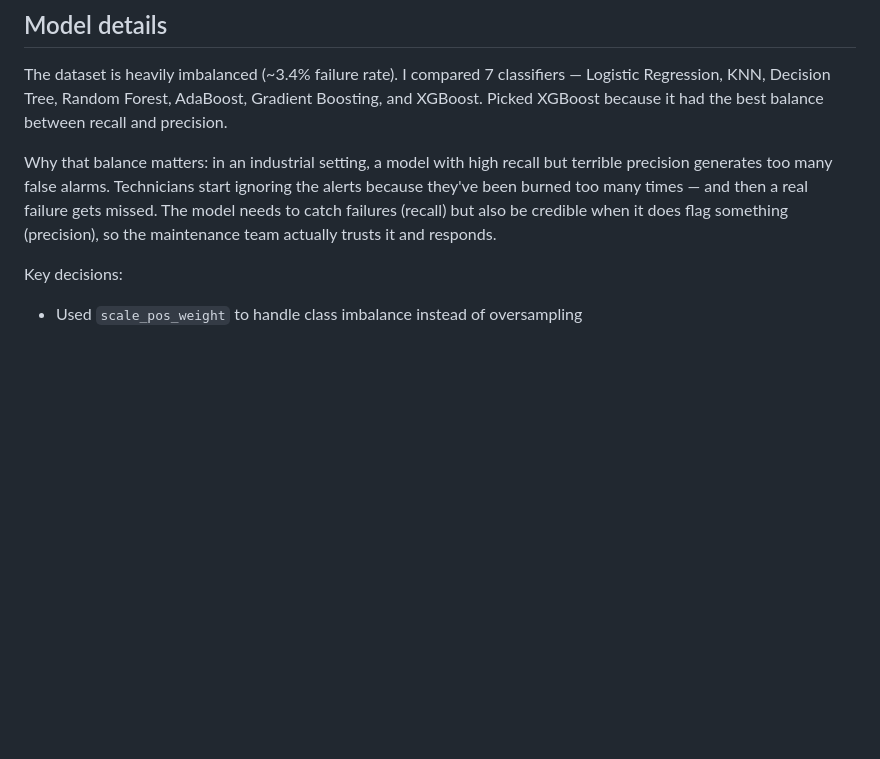
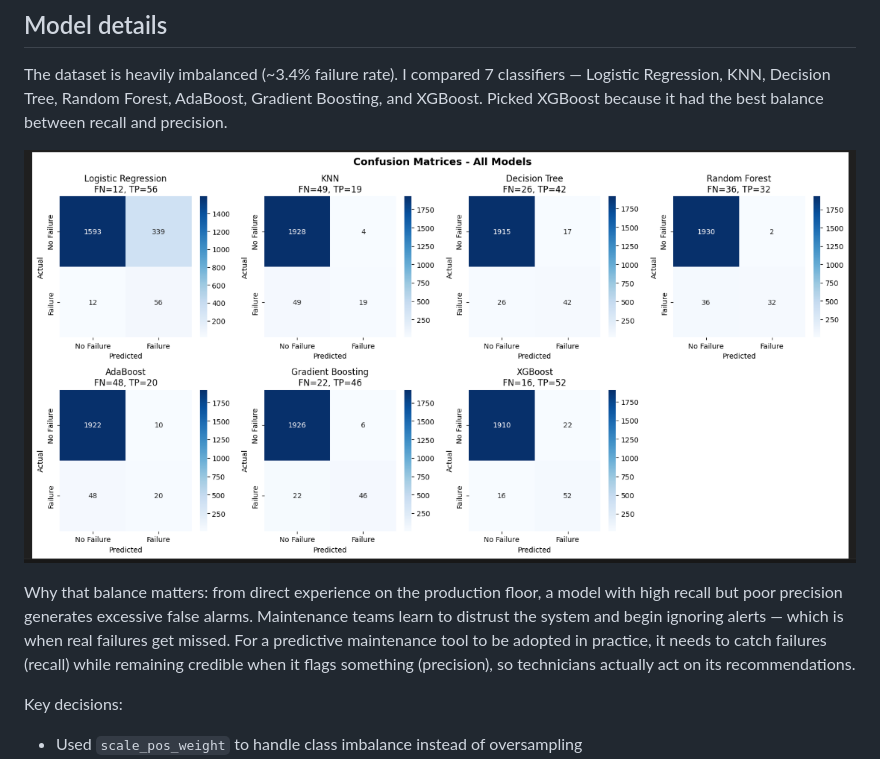
Before and after one commit to gitadminken/Machine-maintenance, a Markdown page: README.md, the part around the change printed below. GitHub-like rendering; pictures changed too: static/screenshots/algorithms_confusion_matrices.png (added); blank space fills up the shorter version.

```diff
--- a/README.md
+++ b/README.md
@@ -12,7 +32,10 @@ There's a JSON API at `POST /api/predict` too.
 
 The dataset is heavily imbalanced (~3.4% failure rate). I compared 7 classifiers — Logistic Regression, KNN, Decision Tree, Random Forest, AdaBoost, Gradient Boosting, and XGBoost. Picked XGBoost because it had the best balance between recall and precision.
 
-Why that balance matters: in an industrial setting, a model with high recall but terrible precision generates too many false alarms. Technicians start ignoring the alerts because they've been burned too many times — and then a real failure gets missed. The model needs to catch failures (recall) but also be credible when it does flag something (precision), so the maintenance team actually trusts it and responds.
+<!-- Screenshot: confusion matrices for all 7 algorithms side-by-side -->
+![Confusion Matrices for 7 Algorithms](static/screenshots/algorithms_confusion_matrices.png)
+
+Why that balance matters: from direct experience on the production floor, a model with high recall but poor precision generates excessive false alarms. Maintenance teams learn to distrust the system and begin ignoring alerts — which is when real failures get missed. For a predictive maintenance tool to be adopted in practice, it needs to catch failures (recall) while remaining credible when it flags something (precision), so technicians actually act on its recommendations.
 
 Key decisions:
 - Used `scale_pos_weight` to handle class imbalance instead of oversampling
```
Also changed, not shown: other parts of README.md (+20 -0 lines), static/screenshots/ui_model_diagnostics.png (added), static/screenshots/ui_prediction_input.png (added), static/screenshots/ui_prediction_result.png (added).
